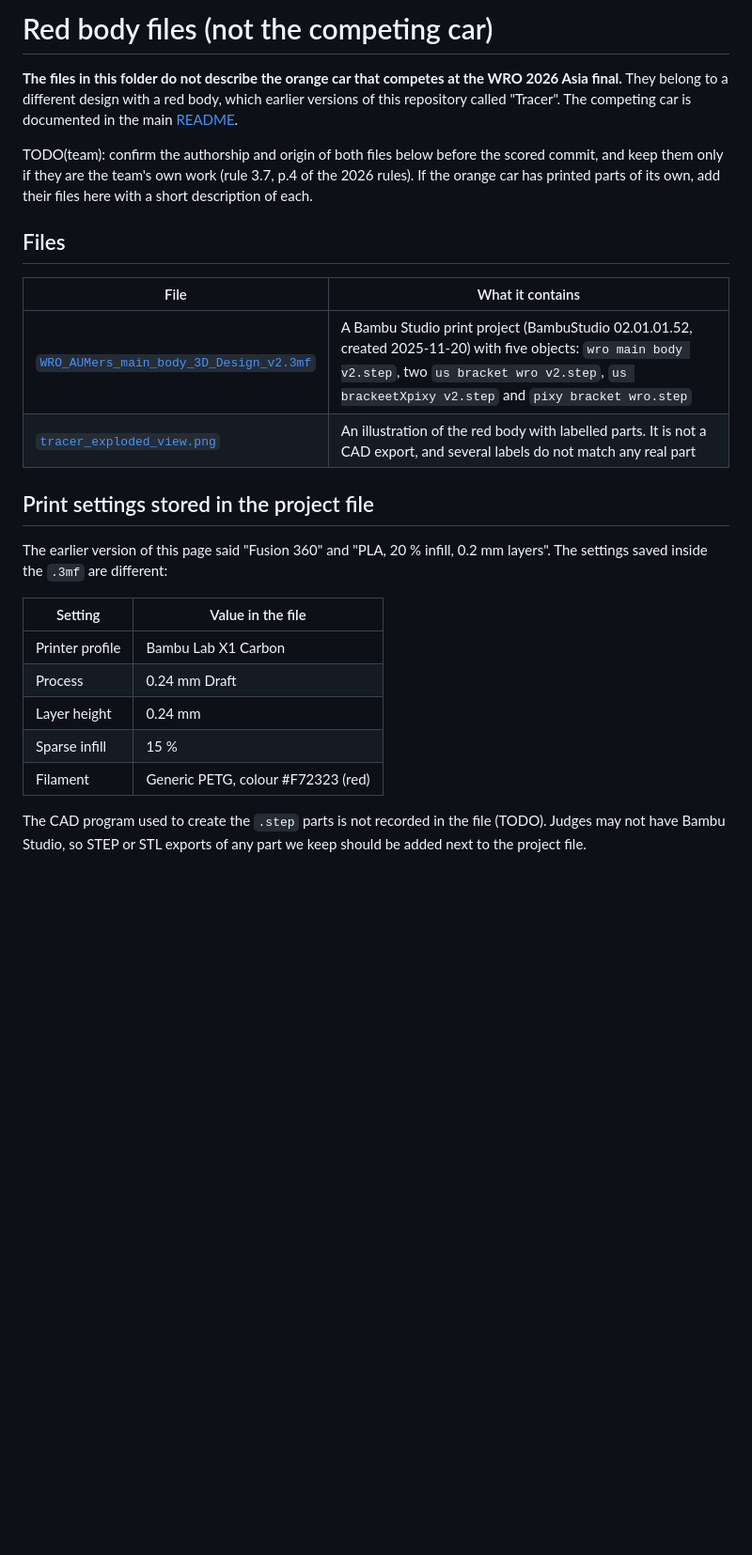
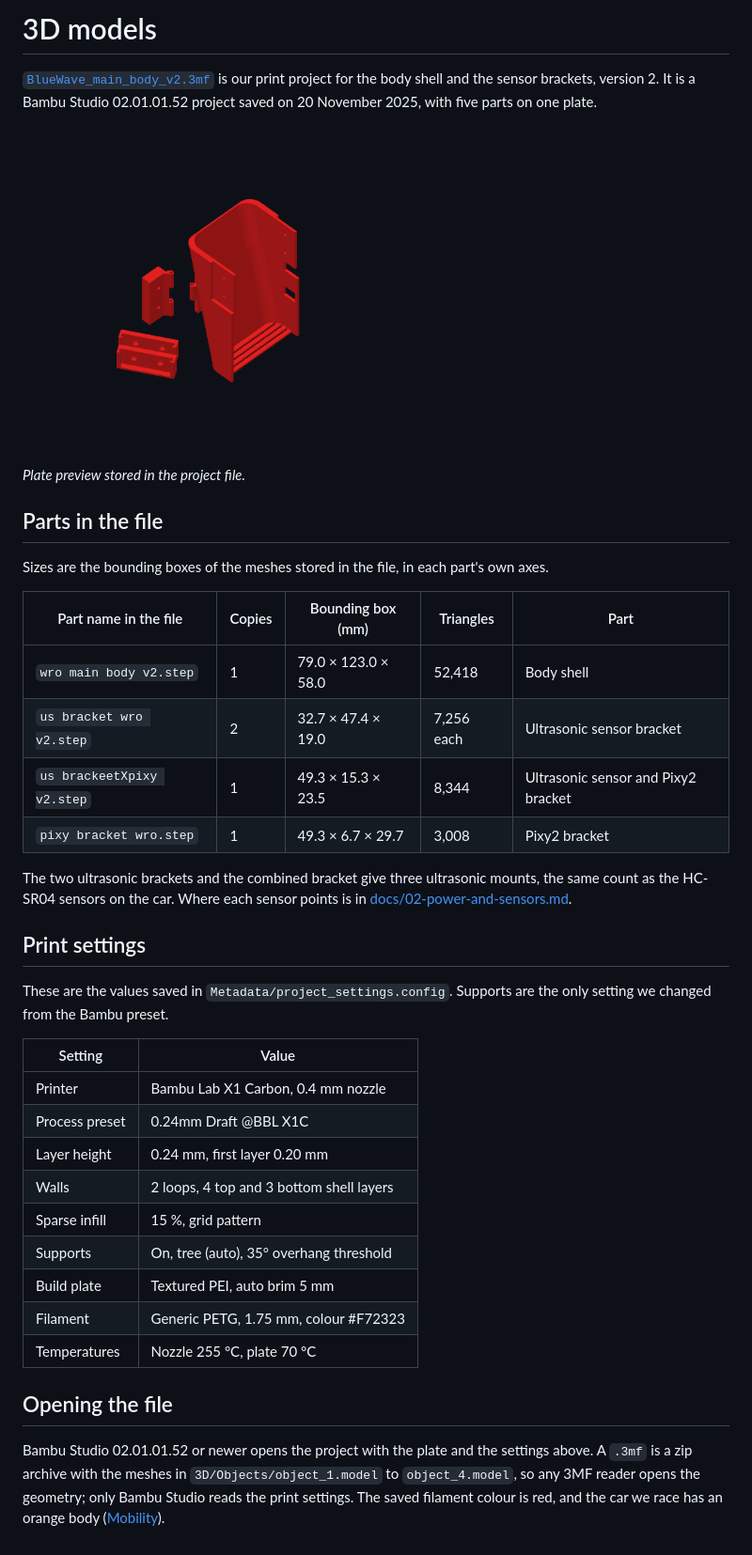
Before and after one commit to BllueWave/WRO-Future-Engineers-2026, a Markdown page: Models/README.md, the part around the change. Shown: that part at 94% size. Drawn GitHub-style; pictures changed too: Models/BlueWave_main_body_v2_plate.png (added); blank space fills up the shorter version.

Commit message:
Rename the body model
Models/README.md now lists the five parts and the print settings saved in the project. The old exploded view with wrong labels is removed.

```diff
--- a/Models/README.md
+++ b/Models/README.md
@@ -1,26 +1,40 @@
-# Red body files (not the competing car)
+# 3D models
 
-**The files in this folder do not describe the orange car that competes at the WRO 2026 Asia final.** They belong to a different design with a red body, which earlier versions of this repository called "Tracer". The competing car is documented in the main [README](../README.md).
+[`BlueWave_main_body_v2.3mf`](BlueWave_main_body_v2.3mf) is our print project for the body shell and the sensor brackets, version 2. It is a Bambu Studio 02.01.01.52 project saved on 20 November 2025, with five parts on one plate.
 
-TODO(team): confirm the authorship and origin of both files below before the scored commit, and keep them only if they are the team's own work (rule 3.7, p.4 of the 2026 rules). If the orange car has printed parts of its own, add their files here with a short description of each.
+<img src="BlueWave_main_body_v2_plate.png" width="360" alt="Plate preview from the project file: the body shell and its sensor brackets in red PETG">
 
-## Files
+*Plate preview stored in the project file.*
 
-| File | What it contains |
+## Parts in the file
+
+Sizes are the bounding boxes of the meshes stored in the file, in each part's own axes.
+
+| Part name in the file | Copies | Bounding box (mm) | Triangles | Part |
+|---|---|---|---|---|
+| `wro main body v2.step` | 1 | 79.0 × 123.0 × 58.0 | 52,418 | Body shell |
+| `us bracket wro v2.step` | 2 | 32.7 × 47.4 × 19.0 | 7,256 each | Ultrasonic sensor bracket |
+| `us brackeetXpixy v2.step` | 1 | 49.3 × 15.3 × 23.5 | 8,344 | Ultrasonic sensor and Pixy2 bracket |
+| `pixy bracket wro.step` | 1 | 49.3 × 6.7 × 29.7 | 3,008 | Pixy2 bracket |
+
+The two ultrasonic brackets and the combined bracket give three ultrasonic mounts, the same count as the HC-SR04 sensors on the car. Where each sensor points is in [docs/02-power-and-sensors.md](../docs/02-power-and-sensors.md).
+
+## Print settings
+
+These are the values saved in `Metadata/project_settings.config`. Supports are the only setting we changed from the Bambu preset.
+
+| Setting | Value |
 |---|---|
-| [`WRO_AUMers_main_body_3D_Design_v2.3mf`](WRO_AUMers_main_body_3D_Design_v2.3mf) | A Bambu Studio print project (BambuStudio 02.01.01.52, created 2025-11-20) with five objects: `wro main body v2.step`, two `us bracket wro v2.step`, `us brackeetXpixy v2.step` and `pixy bracket wro.step` |
-| [`tracer_exploded_view.png`](tracer_exploded_view.png) | An illustration of the red body with labelled parts. It is not a CAD export, and several labels do not match any real part |
+| Printer | Bambu Lab X1 Carbon, 0.4 mm nozzle |
+| Process preset | 0.24mm Draft @BBL X1C |
+| Layer height | 0.24 mm, first layer 0.20 mm |
+| Walls | 2 loops, 4 top and 3 bottom shell layers |
+| Sparse infill | 15 %, grid pattern |
+| Supports | On, tree (auto), 35° overhang threshold |
+| Build plate | Textured PEI, auto brim 5 mm |
+| Filament | Generic PETG, 1.75 mm, colour #F72323 |
+| Temperatures | Nozzle 255 °C, plate 70 °C |
 
-## Print settings stored in the project file
+## Opening the file
 
-The earlier version of this page said "Fusion 360" and "PLA, 20 % infill, 0.2 mm layers". The settings saved inside the `.3mf` are different:
-
-| Setting | Value in the file |
-|---|---|
-| Printer profile | Bambu Lab X1 Carbon |
-| Process | 0.24 mm Draft |
-| Layer height | 0.24 mm |
-| Sparse infill | 15 % |
-| Filament | Generic PETG, colour #F72323 (red) |
-
-The CAD program used to create the `.step` parts is not recorded in the file (TODO). Judges may not have Bambu Studio, so STEP or STL exports of any part we keep should be added next to the project file.
+Bambu Studio 02.01.01.52 or newer opens the project with the plate and the settings above. A `.3mf` is a zip archive with the meshes in `3D/Objects/object_1.model` to `object_4.model`, so any 3MF reader opens the geometry; only Bambu Studio reads the print settings. The saved filament colour is red, and the car we race has an orange body ([Mobility](../docs/01-mobility.md#what-changed-since-june)).
```
Also changed, not shown: Models/tracer_exploded_view.png (deleted), 2 other files.
